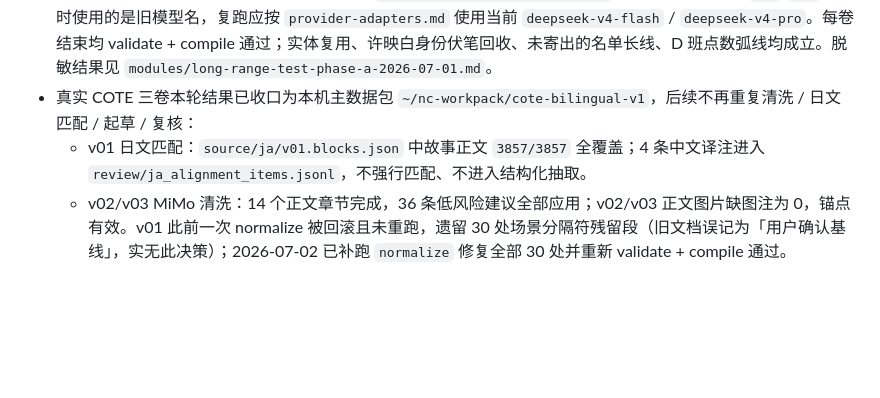
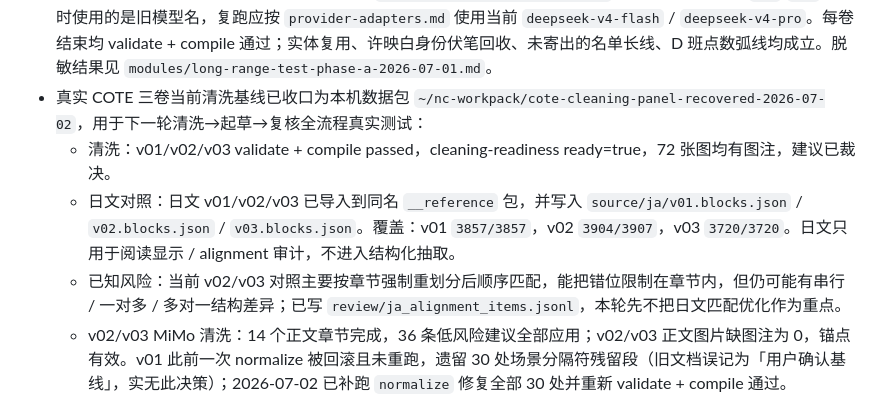
Before and after one commit to Persenz1/novel-companion, a Markdown page: docs/status.md, the part around the change. Drawn GitHub-style; blank space fills up the shorter version.

```diff
--- a/docs/status.md
+++ b/docs/status.md
@@ -31,8 +31,10 @@
 - 中日双语显示（真正双语，非参考对照）：逐段交替（中文段 + 其日文段），可切 中日双语 / 仅中文 / 仅日文。日文按 block 1:1 存于 `source/ja/{vol}.blocks.json`，阅读器侧读入合并；中文仍是唯一时间线主轴、防剧透基准；核心 parser/validator/compiler/schema 不受影响。读侧逻辑抽到 `tools/src/readerView.ts`。
 - 界面合并：`npm run workbench` 同一服务器同时提供工作台（`/`）和阅读器（`/reader/`），共用同一份配置，顶栏互相跳转。
 - DeepSeek 长程 Phase A 实跑：历史工作副本 `/tmp/gt-longrange-4vol-final2` 已跑通 gray-tower `v01`-`v04`。当时使用的是旧模型名，复跑应按 `provider-adapters.md` 使用当前 `deepseek-v4-flash` / `deepseek-v4-pro`。每卷结束均 validate + compile 通过；实体复用、许映白身份伏笔回收、未寄出的名单长线、D 班点数弧线均成立。脱敏结果见 `modules/long-range-test-phase-a-2026-07-01.md`。
-- 真实 COTE 三卷本轮结果已收口为本机主数据包 `~/nc-workpack/cote-bilingual-v1`，后续不再重复清洗 / 日文匹配 / 起草 / 复核：
-  - v01 日文匹配：`source/ja/v01.blocks.json` 中故事正文 `3857/3857` 全覆盖；4 条中文译注进入 `review/ja_alignment_items.jsonl`，不强行匹配、不进入结构化抽取。
+- 真实 COTE 三卷当前清洗基线已收口为本机数据包 `~/nc-workpack/cote-cleaning-panel-recovered-2026-07-02`，用于下一轮清洗→起草→复核全流程真实测试：
+  - 清洗：v01/v02/v03 validate + compile passed，cleaning-readiness ready=true，72 张图均有图注，建议已裁决。
+  - 日文对照：日文 v01/v02/v03 已导入到同名 `__reference` 包，并写入 `source/ja/v01.blocks.json` / `v02.blocks.json` / `v03.blocks.json`。覆盖：v01 `3857/3857`，v02 `3904/3907`，v03 `3720/3720`。日文只用于阅读显示 / alignment 审计，不进入结构化抽取。
+  - 已知风险：当前 v02/v03 对照主要按章节强制重划分后顺序匹配，能把错位限制在章节内，但仍可能有串行 / 一对多 / 多对一结构差异；已写 `review/ja_alignment_items.jsonl`，本轮先不把日文匹配优化作为重点。
   - v02/v03 MiMo 清洗：14 个正文章节完成，36 条低风险建议全部应用；v02/v03 正文图片缺图注为 0，锚点有效。v01 此前一次 normalize 被回滚且未重跑，遗留 30 处场景分隔符残留段（旧文档误记为「用户确认基线」，实无此决策）；2026-07-02 已补跑 `normalize` 修复全部 30 处并重新 validate + compile 通过。
   - DeepSeek 起草 / 复核：v01-v03 最终 `validate` + `compile` passed，Accepted 283，review item 30，work_runs 53。起草使用 `deepseek-v4-flash`，复核使用 `deepseek-v4-pro`。
   - 实跑中暴露并修复两个生产级问题：真实长章 JSON 输出截断（候选数收敛到最多 15 条）；模型偶尔输出短 block id（候选入库前补全为当前章节完整 block id）。
```
Also changed, not shown: docs/modules/next-session-cleaning-and-multivolume.md (+41 -1 lines).
